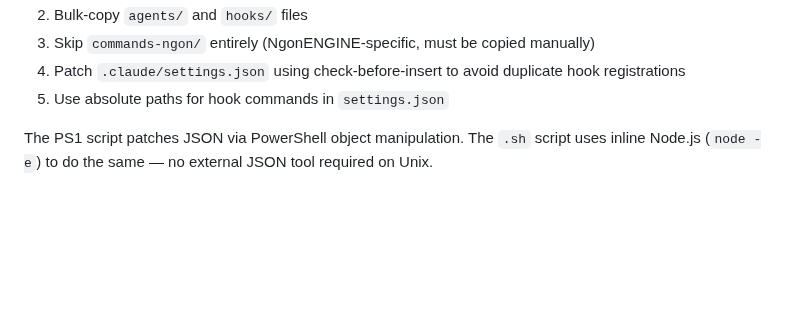
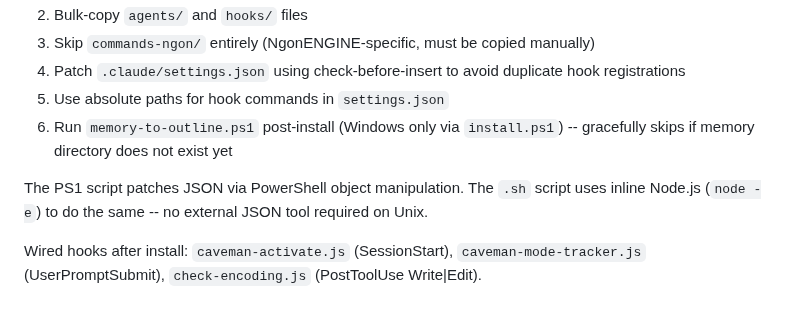
Before and after one commit to jchildree/Claud-itect-Skill, a Markdown page: CLAUDE.md, the part around one of its changes. Rendered like a GitHub page; blank space fills up the shorter version.

```diff
--- a/CLAUDE.md
+++ b/CLAUDE.md
@@ -92,5 +96,8 @@ Both scripts:
 3. Skip `commands-ngon/` entirely (NgonENGINE-specific, must be copied manually)
 4. Patch `.claude/settings.json` using check-before-insert to avoid duplicate hook registrations
 5. Use absolute paths for hook commands in `settings.json`
+6. Run `memory-to-outline.ps1` post-install (Windows only via `install.ps1`) -- gracefully skips if memory directory does not exist yet
 
-The PS1 script patches JSON via PowerShell object manipulation. The `.sh` script uses inline Node.js (`node -e`) to do the same — no external JSON tool required on Unix.
+The PS1 script patches JSON via PowerShell object manipulation. The `.sh` script uses inline Node.js (`node -e`) to do the same -- no external JSON tool required on Unix.
+
+Wired hooks after install: `caveman-activate.js` (SessionStart), `caveman-mode-tracker.js` (UserPromptSubmit), `check-encoding.js` (PostToolUse Write|Edit).
```
Also changed, not shown: other parts of CLAUDE.md (+21 -17 lines), README.md (+1 -1 lines).
